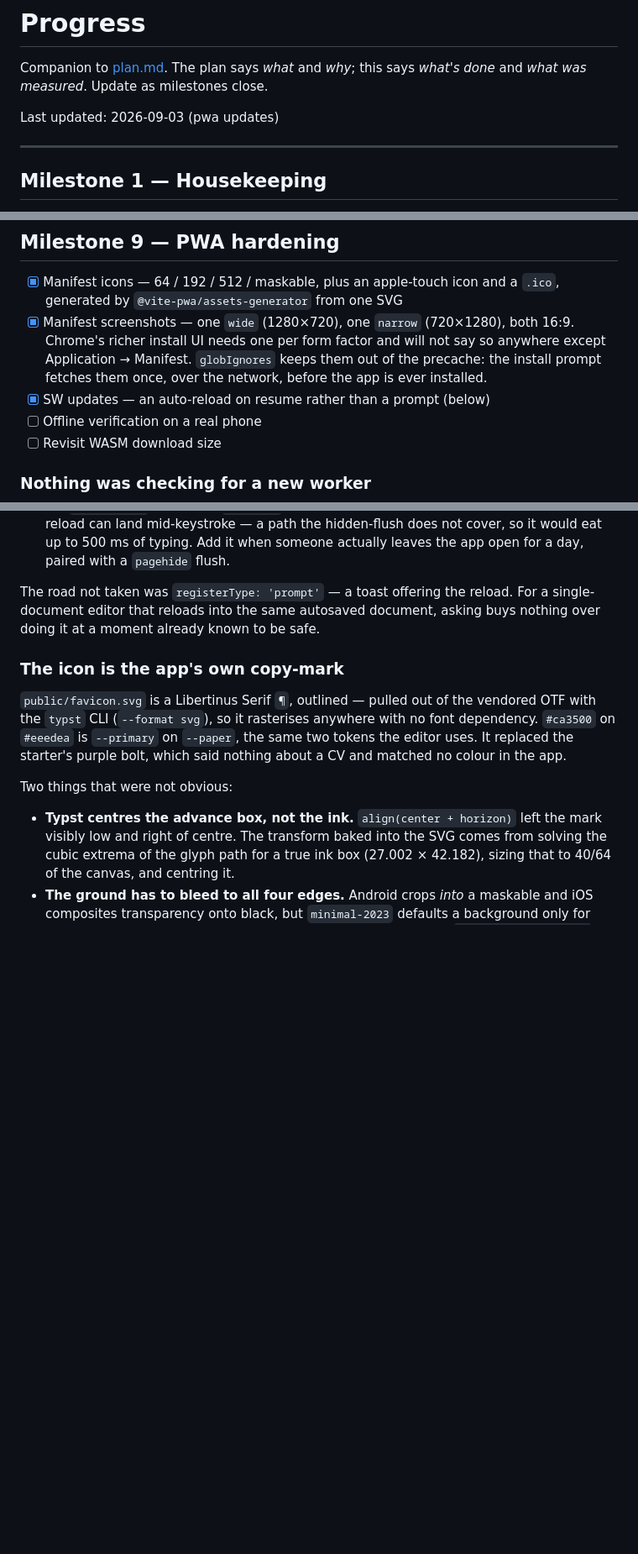
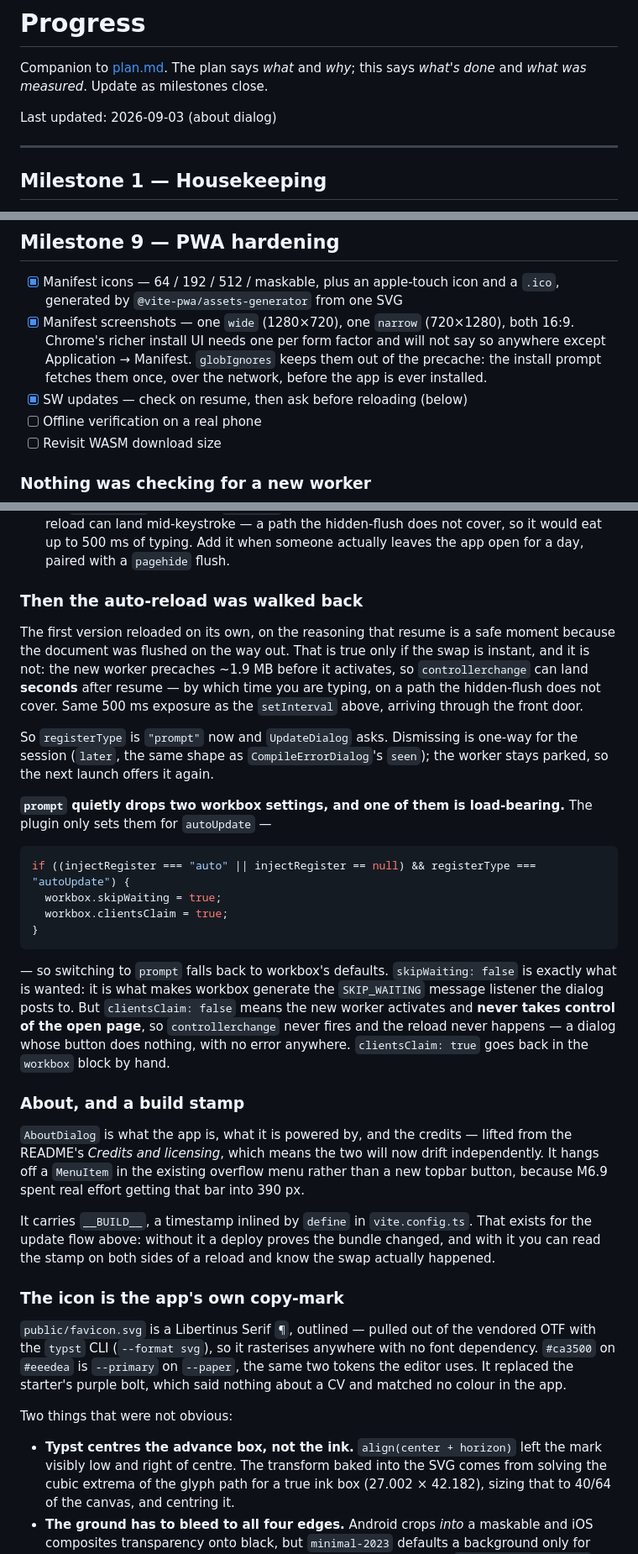
Before and after one commit to mricarte-i/cv-maker, a Markdown page: .agents/progress.md, 3 parts joined by grey strips. Shown at 84% size. Rendered like a GitHub page; blank space fills up the shorter version.

Commit message:
progress update

````diff
--- a/.agents/progress.md
+++ b/.agents/progress.md
@@ -3,7 +3,7 @@
 Companion to [plan.md](plan.md). The plan says *what* and *why*; this says
 *what's done* and *what was measured*. Update as milestones close.
 
-Last updated: 2026-09-03 (pwa updates)
+Last updated: 2026-09-03 (about dialog)
 
 ---
 
@@ -978,7 +978,7 @@ place that truth gets written down.
       not say so anywhere except Application → Manifest. `globIgnores` keeps
       them out of the precache: the install prompt fetches them once, over the
       network, before the app is ever installed.
-- [x] SW updates — an auto-reload on resume rather than a prompt (below)
+- [x] SW updates — check on resume, then ask before reloading (below)
 - [ ] Offline verification on a real phone
 - [ ] Revisit WASM download size
 
@@ -1020,9 +1020,49 @@ Two things the eight lines are careful about:
   not cover, so it would eat up to 500 ms of typing. Add it when someone
   actually leaves the app open for a day, paired with a `pagehide` flush.
 
-The road not taken was `registerType: 'prompt'` — a toast offering the reload.
-For a single-document editor that reloads into the same autosaved document,
-asking buys nothing over doing it at a moment already known to be safe.
+### Then the auto-reload was walked back
+
+The first version reloaded on its own, on the reasoning that resume is a safe
+moment because the document was flushed on the way out. That is true only if
+the swap is instant, and it is not: the new worker precaches ~1.9 MB before it
+activates, so `controllerchange` can land **seconds** after resume — by which
+time you are typing, on a path the hidden-flush does not cover. Same 500 ms
+exposure as the `setInterval` above, arriving through the front door.
+
+So `registerType` is `"prompt"` now and `UpdateDialog` asks. Dismissing is
+one-way for the session (`later`, the same shape as `CompileErrorDialog`'s
+`seen`); the worker stays parked, so the next launch offers it again.
+
+**`prompt` quietly drops two workbox settings, and one of them is load-bearing.**
+The plugin only sets them for `autoUpdate` —
+
+```js
+if ((injectRegister === "auto" || injectRegister == null) && registerType === "autoUpdate") {
+  workbox.skipWaiting = true;
+  workbox.clientsClaim = true;
+}
+```
+
+— so switching to `prompt` falls back to workbox's defaults. `skipWaiting:
+false` is exactly what is wanted: it is what makes workbox generate the
+`SKIP_WAITING` message listener the dialog posts to. But `clientsClaim: false`
+means the new worker activates and **never takes control of the open page**, so
+`controllerchange` never fires and the reload never happens — a dialog whose
+button does nothing, with no error anywhere. `clientsClaim: true` goes back in
+the `workbox` block by hand.
+
+### About, and a build stamp
+
+`AboutDialog` is what the app is, what it is powered by, and the credits —
+lifted from the README's *Credits and licensing*, which means the two will now
+drift independently. It hangs off a `MenuItem` in the existing overflow menu
+rather than a new topbar button, because M6.9 spent real effort getting that bar
+into 390 px.
+
+It carries `__BUILD__`, a timestamp inlined by `define` in `vite.config.ts`.
+That exists for the update flow above: without it a deploy proves the bundle
+changed, and with it you can read the stamp on both sides of a reload and know
+the swap actually happened.
 
 ### The icon is the app's own copy-mark
 
````
